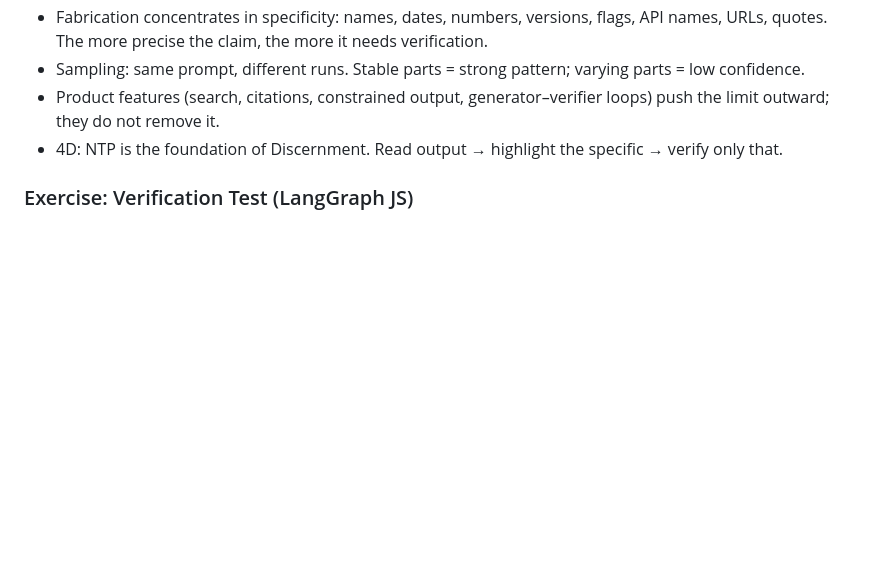
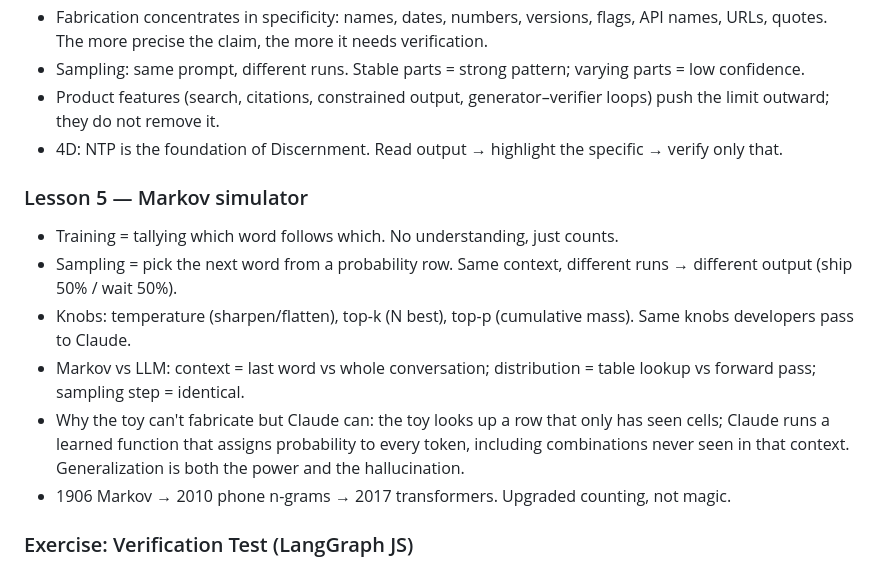
Before and after one commit to baonguyen-agilityio/ai-tools-training, a Markdown page: docs/notes/day-01.md, the part around the change. Drawn GitHub-style; blank space fills up the shorter version.

Commit message:
docs: day 01 lesson 5 notes (#6)

```diff
--- a/docs/notes/day-01.md
+++ b/docs/notes/day-01.md
@@ -80,6 +80,14 @@ It compounds with Next Token Prediction: a guess delivered in a certain voice.
 - Product features (search, citations, constrained output, generator–verifier loops) push the limit outward; they do not remove it.
 - 4D: NTP is the foundation of Discernment. Read output → highlight the specific → verify only that.
 
+### Lesson 5 — Markov simulator
+- Training = tallying which word follows which. No understanding, just counts.
+- Sampling = pick the next word from a probability row. Same context, different runs → different output (ship 50% / wait 50%).
+- Knobs: temperature (sharpen/flatten), top-k (N best), top-p (cumulative mass). Same knobs developers pass to Claude.
+- Markov vs LLM: context = last word vs whole conversation; distribution = table lookup vs forward pass; sampling step = identical.
+- Why the toy can't fabricate but Claude can: the toy looks up a row that only has seen cells; Claude runs a learned function that assigns probability to every token, including combinations never seen in that context. Generalization is both the power and the hallucination.
+- 1906 Markov → 2010 phone n-grams → 2017 transformers. Upgraded counting, not magic.
+
 ### Exercise: Verification Test (LangGraph JS)
 - Probe 1 (explain state graph): 791 words, fluent, answered in Python although the question was about JS. NTP picks the most common language in training data. Prompt must say "JS".
 - Probe 2/3 with web search: 4/5 confirmed, item 3 (JS version that introduced interrupt) explicitly "couldn't verify"; separated Python 0.2.47 (sourced) from JS. Also corrected two wrong assumptions in the prompt (StateGraph is a class; no dedicated resume method).
```
